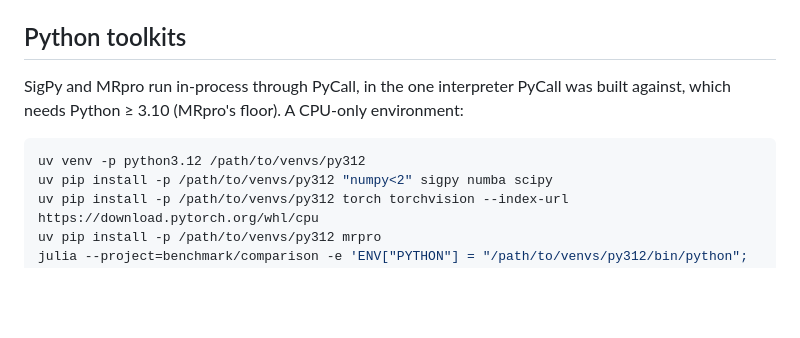
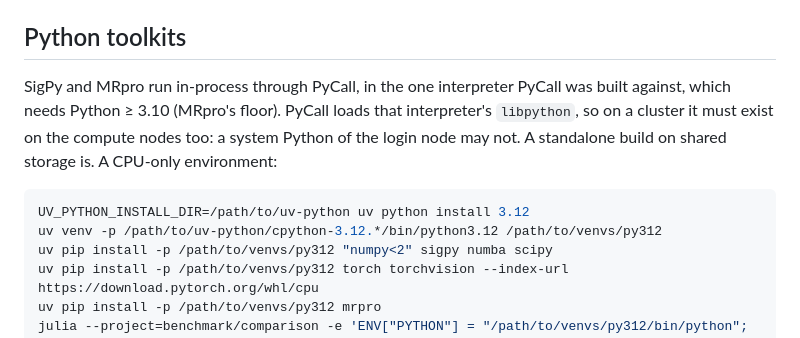
Before and after one commit to hakkelt/MriReconstructionToolbox.jl, a Markdown page: benchmark/comparison/README.md, the part around the change. Drawn GitHub-style; blank space fills up the shorter version.

Commit message:
docs(benchmark): build the Python toolkits on an interpreter the compute nodes have
PyCall dlopens the interpreter's libpython, and the login node's system
Python 3.12 has none on the compute nodes, so every SLURM job failed at
PyCall's init. The recipe now installs a standalone CPython on shared
storage and builds the venv on it.

Co-Authored-By: Claude Opus 5.5 (1M context) <noreply@anthropic.com>

````diff
--- a/benchmark/comparison/README.md
+++ b/benchmark/comparison/README.md
@@ -8,10 +8,13 @@ harness's job (`benchmark/run.jl`), not this suite's.
 ## Python toolkits
 
 SigPy and MRpro run in-process through PyCall, in the one interpreter PyCall was built against,
-which needs Python ≥ 3.10 (MRpro's floor). A CPU-only environment:
+which needs Python ≥ 3.10 (MRpro's floor). PyCall loads that interpreter's `libpython`, so on a
+cluster it must exist on the compute nodes too: a system Python of the login node may not. A
+standalone build on shared storage is. A CPU-only environment:
 
 ```sh
-uv venv -p python3.12 /path/to/venvs/py312
+UV_PYTHON_INSTALL_DIR=/path/to/uv-python uv python install 3.12
+uv venv -p /path/to/uv-python/cpython-3.12.*/bin/python3.12 /path/to/venvs/py312
 uv pip install -p /path/to/venvs/py312 "numpy<2" sigpy numba scipy
 uv pip install -p /path/to/venvs/py312 torch torchvision --index-url https://download.pytorch.org/whl/cpu
 uv pip install -p /path/to/venvs/py312 mrpro
````
